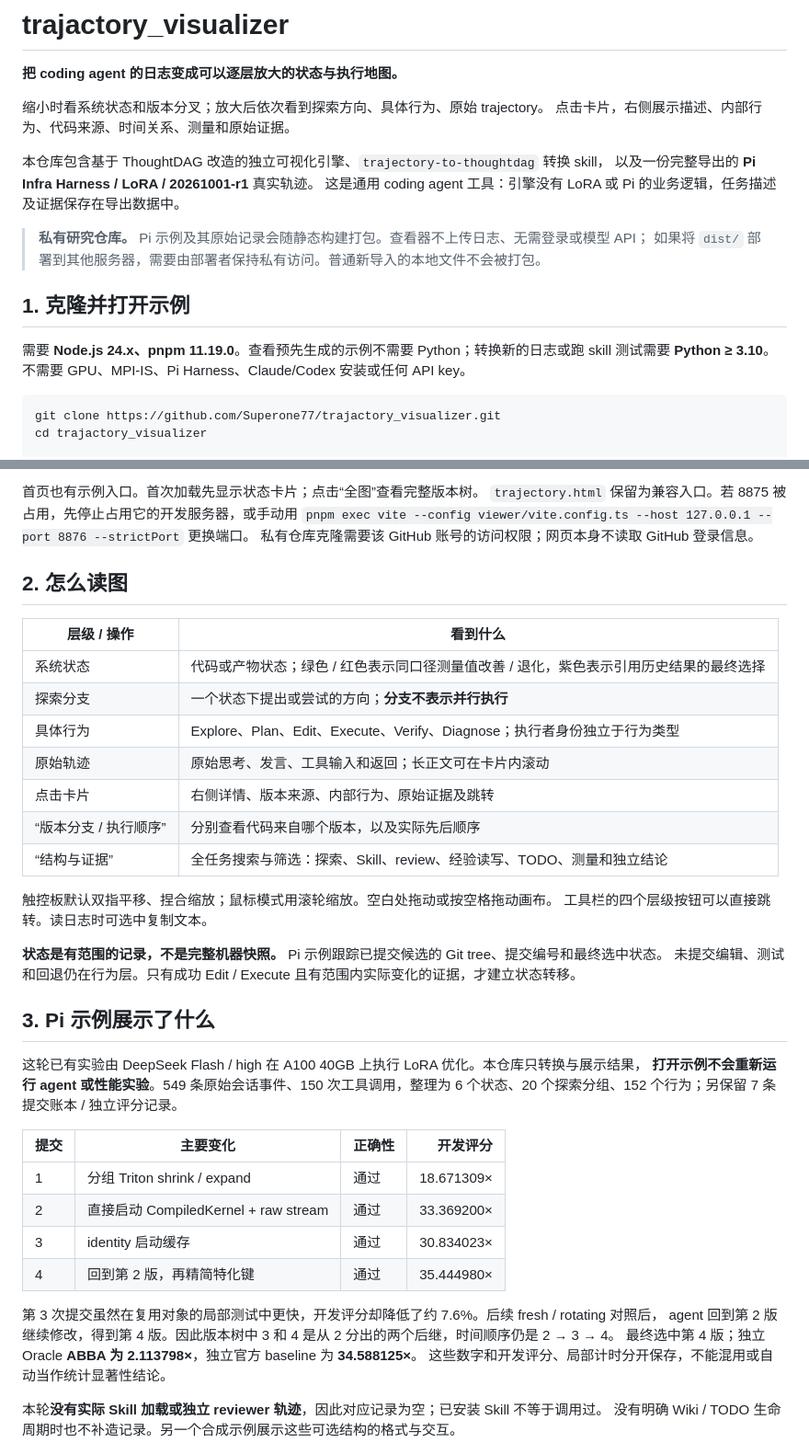
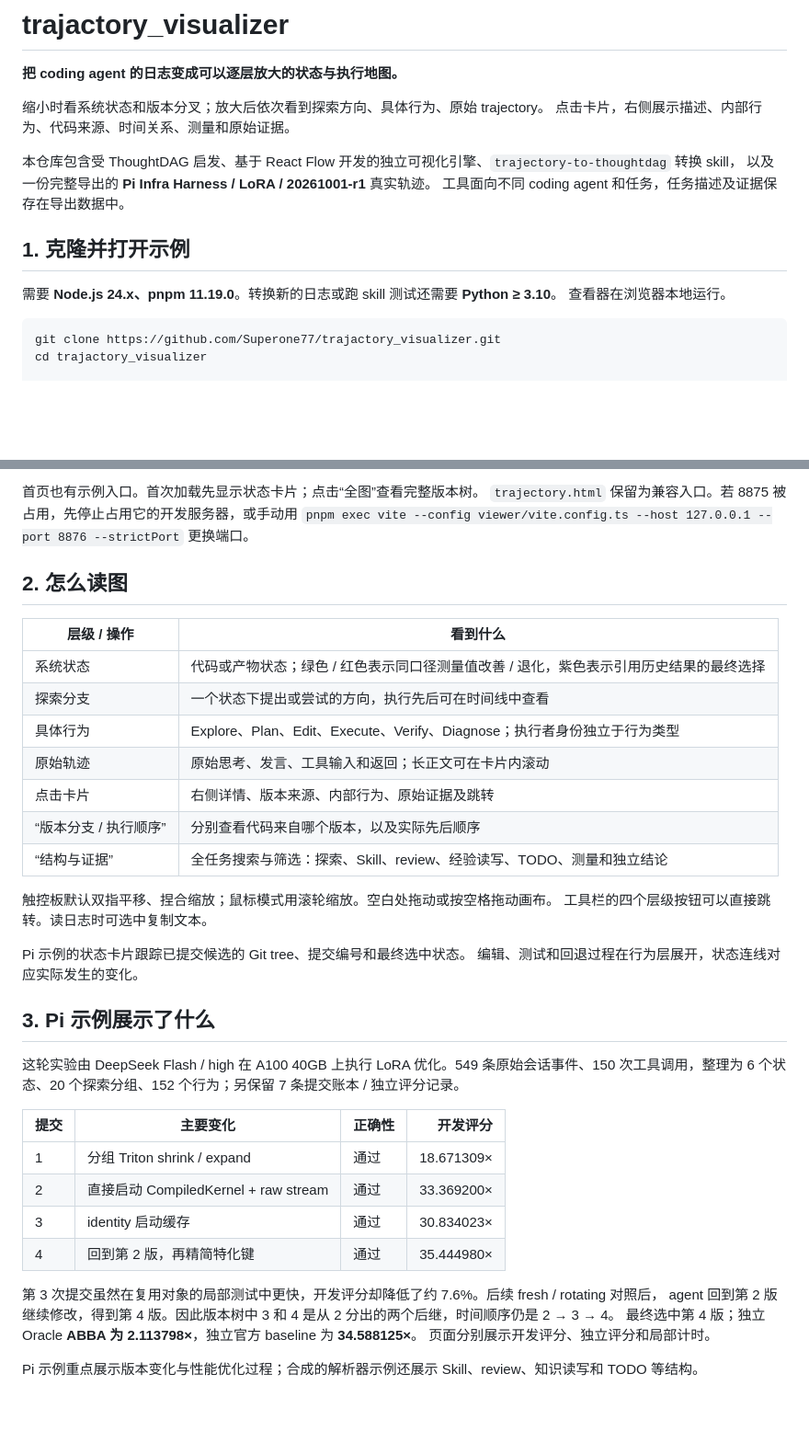
Before and after one commit to Superone77/TraceVista, a Markdown page: README.md, 2 parts joined by grey strips. Shown at 92% size. Drawn GitHub-style; blank space fills up the shorter version.

````diff
--- a/README.md
+++ b/README.md
@@ -5,17 +5,14 @@
 缩小时看系统状态和版本分叉；放大后依次看到探索方向、具体行为、原始 trajectory。
 点击卡片，右侧展示描述、内部行为、代码来源、时间关系、测量和原始证据。
 
-本仓库包含基于 ThoughtDAG 改造的独立可视化引擎、`trajectory-to-thoughtdag` 转换 skill，
+本仓库包含受 ThoughtDAG 启发、基于 React Flow 开发的独立可视化引擎、`trajectory-to-thoughtdag` 转换 skill，
 以及一份完整导出的 **Pi Infra Harness / LoRA / 20261001-r1** 真实轨迹。
-这是通用 coding agent 工具：引擎没有 LoRA 或 Pi 的业务逻辑，任务描述及证据保存在导出数据中。
-
-> **私有研究仓库。** Pi 示例及其原始记录会随静态构建打包。查看器不上传日志、无需登录或模型 API；
-> 如果将 `dist/` 部署到其他服务器，需要由部署者保持私有访问。普通新导入的本地文件不会被打包。
+工具面向不同 coding agent 和任务，任务描述及证据保存在导出数据中。
 
 ## 1. 克隆并打开示例
 
-需要 **Node.js 24.x、pnpm 11.19.0**。查看预先生成的示例不需要 Python；转换新的日志或跑 skill 测试需要 **Python ≥ 3.10**。
-不需要 GPU、MPI-IS、Pi Harness、Claude/Codex 安装或任何 API key。
+需要 **Node.js 24.x、pnpm 11.19.0**。转换新的日志或跑 skill 测试还需要 **Python ≥ 3.10**。
+查看器在浏览器本地运行。
 
 ```bash
 git clone https://github.com/Superone77/trajactory_visualizer.git
@@ -37,14 +34,13 @@ pnpm dev
 首页也有示例入口。首次加载先显示状态卡片；点击“全图”查看完整版本树。
 `trajectory.html` 保留为兼容入口。若 8875 被占用，先停止占用它的开发服务器，或手动用
 `pnpm exec vite --config viewer/vite.config.ts --host 127.0.0.1 --port 8876 --strictPort` 更换端口。
-私有仓库克隆需要该 GitHub 账号的访问权限；网页本身不读取 GitHub 登录信息。
 
 ## 2. 怎么读图
 
 | 层级 / 操作 | 看到什么 |
 |---|---|
 | 系统状态 | 代码或产物状态；绿色 / 红色表示同口径测量值改善 / 退化，紫色表示引用历史结果的最终选择 |
-| 探索分支 | 一个状态下提出或尝试的方向；**分支不表示并行执行** |
+| 探索分支 | 一个状态下提出或尝试的方向，执行先后可在时间线中查看 |
 | 具体行为 | Explore、Plan、Edit、Execute、Verify、Diagnose；执行者身份独立于行为类型 |
 | 原始轨迹 | 原始思考、发言、工具输入和返回；长正文可在卡片内滚动 |
 | 点击卡片 | 右侧详情、版本来源、内部行为、原始证据及跳转 |
@@ -54,13 +50,12 @@ pnpm dev
 触控板默认双指平移、捏合缩放；鼠标模式用滚轮缩放。空白处拖动或按空格拖动画布。
 工具栏的四个层级按钮可以直接跳转。读日志时可选中复制文本。
 
-**状态是有范围的记录，不是完整机器快照。** Pi 示例跟踪已提交候选的 Git tree、提交编号和最终选中状态。
-未提交编辑、测试和回退仍在行为层。只有成功 Edit / Execute 且有范围内实际变化的证据，才建立状态转移。
+Pi 示例的状态卡片跟踪已提交候选的 Git tree、提交编号和最终选中状态。
+编辑、测试和回退过程在行为层展开，状态连线对应实际发生的变化。
 
 ## 3. Pi 示例展示了什么
 
-这轮已有实验由 DeepSeek Flash / high 在 A100 40GB 上执行 LoRA 优化。本仓库只转换与展示结果，
-**打开示例不会重新运行 agent 或性能实验**。549 条原始会话事件、150 次工具调用，整理为
+这轮实验由 DeepSeek Flash / high 在 A100 40GB 上执行 LoRA 优化。549 条原始会话事件、150 次工具调用，整理为
 6 个状态、20 个探索分组、152 个行为；另保留 7 条提交账本 / 独立评分记录。
 
 | 提交 | 主要变化 | 正确性 | 开发评分 |
@@ -73,10 +68,9 @@ pnpm dev
 第 3 次提交虽然在复用对象的局部测试中更快，开发评分却降低了约 7.6%。后续 fresh / rotating 对照后，
 agent 回到第 2 版继续修改，得到第 4 版。因此版本树中 3 和 4 是从 2 分出的两个后继，时间顺序仍是 2 → 3 → 4。
 最终选中第 4 版；独立 Oracle **ABBA 为 2.113798×**，独立官方 baseline 为 **34.588125×**。
-这些数字和开发评分、局部计时分开保存，不能混用或自动当作统计显著性结论。
+页面分别展示开发评分、独立评分和局部计时。
 
-本轮**没有实际 Skill 加载或独立 reviewer 轨迹**，因此对应记录为空；已安装 Skill 不等于调用过。
-没有明确 Wiki / TODO 生命周期时也不补造记录。另一个合成示例展示这些可选结构的格式与交互。
+Pi 示例重点展示版本变化与性能优化过程；合成的解析器示例还展示 Skill、review、知识读写和 TODO 等结构。
 
 ![Pi 版本树](docs/pi-overview.png)
 
````
Also changed, not shown: other parts of README.md (+9 -11 lines).
